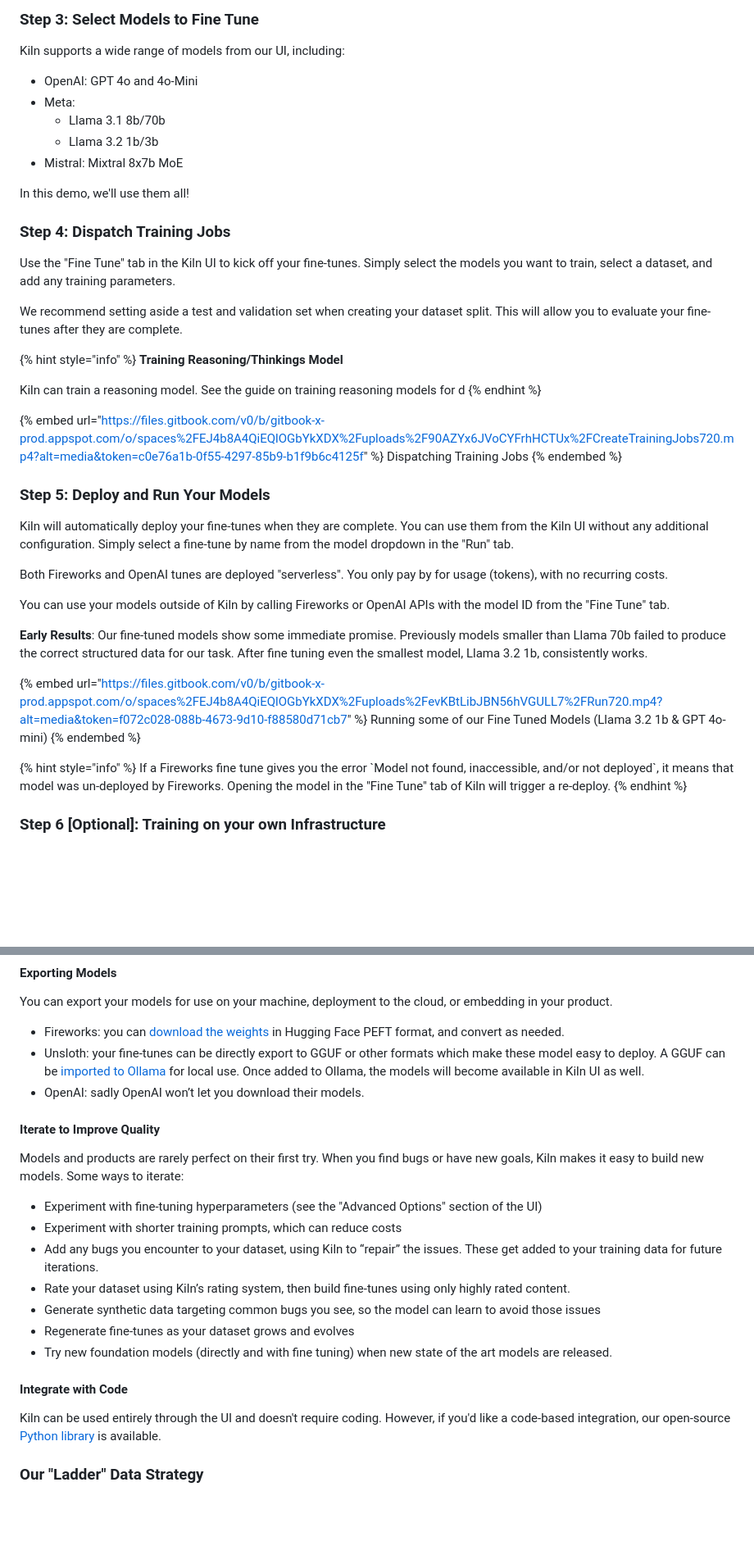
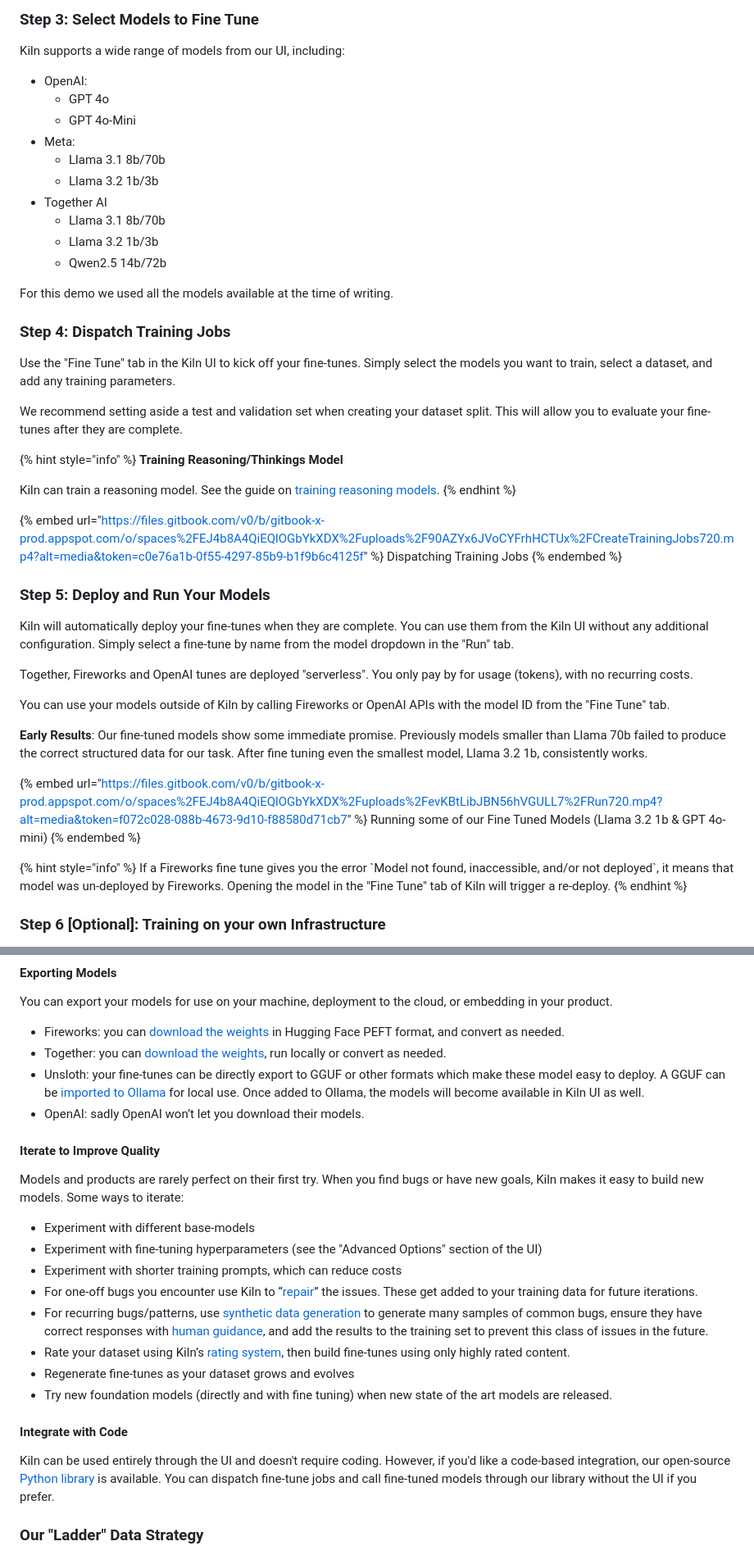
Before and after one commit to Kiln-AI/docs, a Markdown page: docs/fine-tuning-guide.md, 2 parts joined by grey strips. Shown: that part at 82% size. Drawn GitHub-style; blank space fills up the shorter version.

Commit message:
GITBOOK-169: No subject

```diff
--- a/docs/fine-tuning-guide.md
+++ b/docs/fine-tuning-guide.md
@@ -59,13 +59,18 @@ Synthetic Data Generation
 
 Kiln supports a wide range of models from our UI, including:
 
-* OpenAI: GPT 4o and 4o-Mini
+* OpenAI:&#x20;
+  * GPT 4o
+  * GPT 4o-Mini
 * Meta:
   * Llama 3.1 8b/70b
   * Llama 3.2 1b/3b
-* Mistral: Mixtral 8x7b MoE
+* Together AI
+  * Llama 3.1 8b/70b
+  * Llama 3.2 1b/3b
+  * Qwen2.5 14b/72b
 
-In this demo, we'll use them all!
+For this demo we used all the models available at the time of writing.
 
 ### Step 4: Dispatch Training Jobs
 
@@ -76,10 +81,8 @@ We recommend setting aside a test and validation set when creating your dataset
 {% hint style="info" %}
 **Training Reasoning/Thinkings Model**
 
-Kiln can train a reasoning model. See the guide on training reasoning models for d
+Kiln can train a reasoning model. See the guide on [training reasoning models](guide-train-a-reasoning-model.md).
 {% endhint %}
-
-
 
 {% embed url="https://files.gitbook.com/v0/b/gitbook-x-prod.appspot.com/o/spaces%2FEJ4b8A4QiEQlOGbYkXDX%2Fuploads%2F90AZYx6JVoCYFrhHCTUx%2FCreateTrainingJobs720.mp4?alt=media&token=c0e76a1b-0f55-4297-85b9-b1f9b6c4125f" %}
 Dispatching Training Jobs
@@ -89,7 +92,7 @@ Dispatching Training Jobs
 
 Kiln will automatically deploy your fine-tunes when they are complete. You can use them from the Kiln UI without any additional configuration. Simply select a fine-tune by name from the model dropdown in the "Run" tab.
 
-Both Fireworks and OpenAI tunes are deployed "serverless". You only pay by for usage (tokens), with no recurring costs.
+Together, Fireworks and OpenAI tunes are deployed "serverless". You only pay by for usage (tokens), with no recurring costs.
 
 You can use your models outside of Kiln by calling Fireworks or OpenAI APIs with the model ID from the "Fine Tune" tab.
 
@@ -102,8 +105,6 @@ Running some of our Fine Tuned Models (Llama 3.2 1b & GPT 4o-mini)
 {% hint style="info" %}
 If a Fireworks fine tune gives you the error \`Model not found, inaccessible, and/or not deployed\`, it means that model was un-deployed by Fireworks. Opening the model in the "Fine Tune" tab of Kiln will trigger a re-deploy.
 {% endhint %}
-
-
 
 ### Step 6 \[Optional]: Training on your own Infrastructure
 
@@ -166,6 +167,7 @@ If your task is deterministic (classification), Kiln AI will provide the validat
 You can export your models for use on your machine, deployment to the cloud, or embedding in your product.
 
 * Fireworks: you can [download the weights](https://docs.fireworks.ai/fine-tuning/fine-tuning-models#downloading-model-weights) in Hugging Face PEFT format, and convert as needed.
+* Together: you can [download the weights](https://docs.together.ai/docs/finetuning#running-your-model-locally), run locally or convert as needed.
 * Unsloth: your fine-tunes can be directly export to GGUF or other formats which make these model easy to deploy. A GGUF can be [imported to Ollama](https://github.com/ollama/ollama/blob/main/docs/import.md) for local use. Once added to Ollama, the models will become available in Kiln UI as well.
 * OpenAI: sadly OpenAI won’t let you download their models.
 
@@ -173,17 +175,18 @@ You can export your models for use on your machine, deployment to the cloud, or
 
 Models and products are rarely perfect on their first try. When you find bugs or have new goals, Kiln makes it easy to build new models. Some ways to iterate:
 
+* Experiment with different base-models
 * Experiment with fine-tuning hyperparameters (see the "Advanced Options" section of the UI)
 * Experiment with shorter training prompts, which can reduce costs
-* Add any bugs you encounter to your dataset, using Kiln to “repair” the issues. These get added to your training data for future iterations.
-* Rate your dataset using Kiln’s rating system, then build fine-tunes using only highly rated content.
-* Generate synthetic data targeting common bugs you see, so the model can learn to avoid those issues
+* For one-off bugs you encounter use Kiln to “[repair](repairing-responses.md)” the issues. These get added to your training data for future iterations.&#x20;
+* For recurring bugs/patterns, use [synthetic data generation](synthetic-data-generation.md) to generate many samples of common bugs, ensure they have correct responses with [human guidance](synthetic-data-generation.md#human-guidance), and add the results to the training set to prevent this class of issues in the future.
+* Rate your dataset using Kiln’s [rating system](reviewing-and-rating.md), then build fine-tunes using only highly rated content.
 * Regenerate fine-tunes as your dataset grows and evolves
 * Try new foundation models (directly and with fine tuning) when new state of the art models are released.
 
 #### **Integrate with Code**
 
-Kiln can be used entirely through the UI and doesn't require coding. However, if you'd like a code-based integration, our open-source [Python library](https://pypi.org/project/kiln-ai/) is available.
+Kiln can be used entirely through the UI and doesn't require coding. However, if you'd like a code-based integration, our open-source [Python library](https://pypi.org/project/kiln-ai/) is available. You can dispatch fine-tune jobs and call fine-tuned models through our library without the UI if you prefer.
 
 ### **Our "Ladder" Data Strategy**
 
```
Also changed, not shown: other parts of docs/fine-tuning-guide.md (+2 -2 lines).
